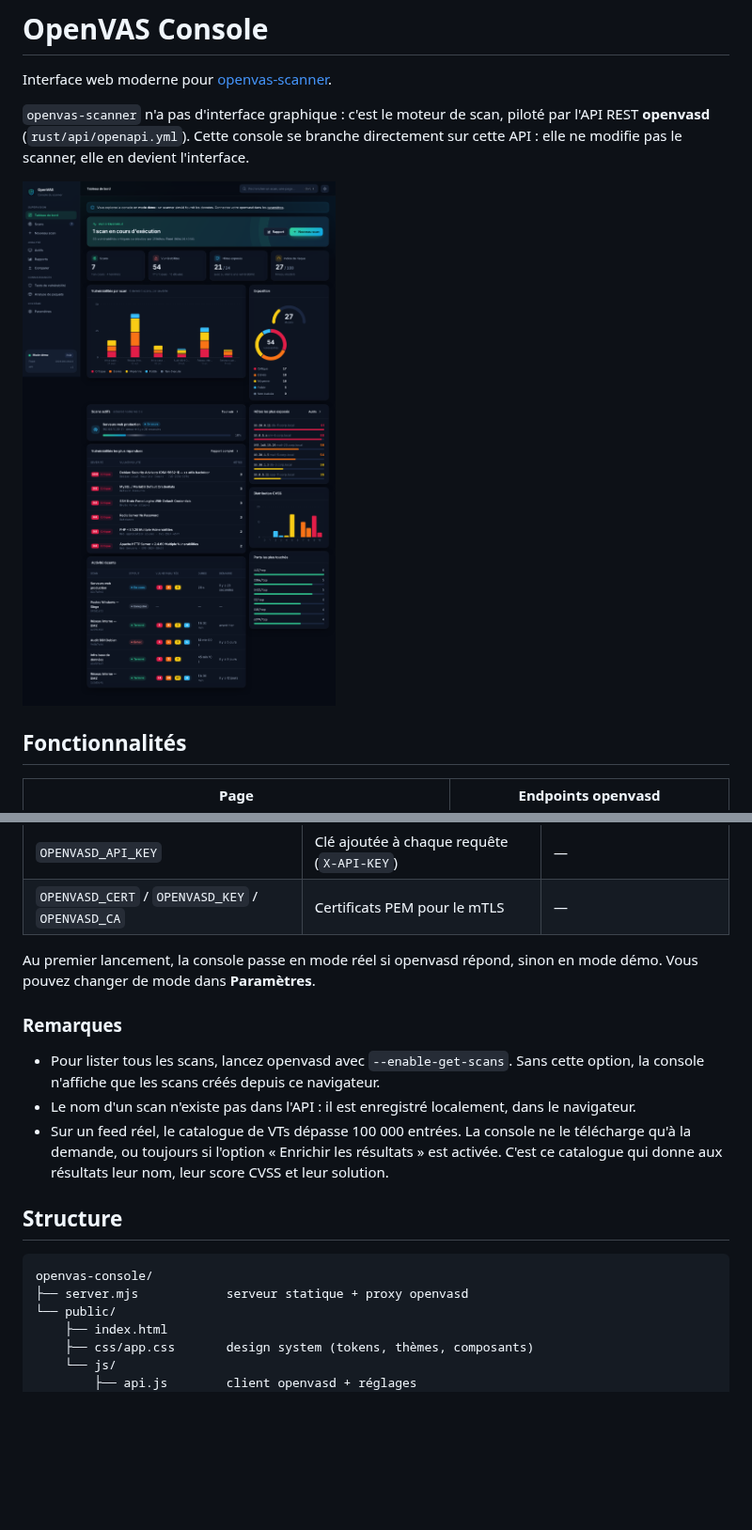
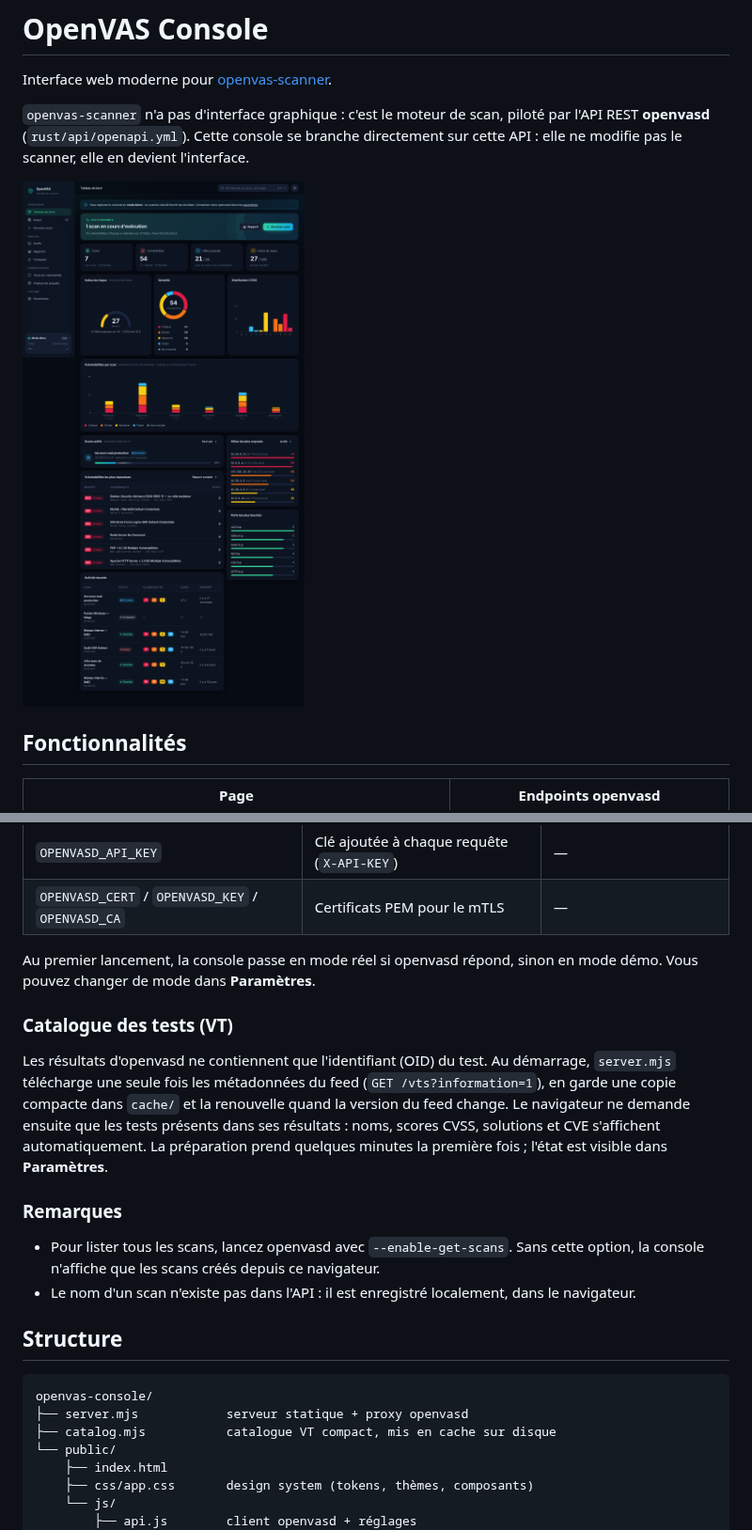
Before and after one commit to obssieh-hash/uediaefgzeaf-egferzufgezifzehu-, a Markdown page: openvas-console/README.md, 2 parts joined by grey strips. Shown at 94% size. Drawn GitHub-style; pictures changed too: openvas-console/docs/dashboard.png; blank space fills up the shorter version.

````diff
--- a/openvas-console/README.md
+++ b/openvas-console/README.md
@@ -51,17 +51,25 @@ client côté serveur.
 Au premier lancement, la console passe en mode réel si openvasd répond, sinon en mode démo.
 Vous pouvez changer de mode dans **Paramètres**.
 
+### Catalogue des tests (VT)
+
+Les résultats d'openvasd ne contiennent que l'identifiant (OID) du test. Au démarrage, `server.mjs` télécharge
+une seule fois les métadonnées du feed (`GET /vts?information=1`), en garde une copie compacte dans `cache/`
+et la renouvelle quand la version du feed change. Le navigateur ne demande ensuite que les tests présents
+dans ses résultats : noms, scores CVSS, solutions et CVE s'affichent automatiquement. La préparation prend
+quelques minutes la première fois ; l'état est visible dans **Paramètres**.
+
 ### Remarques
 
 - Pour lister tous les scans, lancez openvasd avec `--enable-get-scans`. Sans cette option, la console n'affiche que les scans créés depuis ce navigateur.
 - Le nom d'un scan n'existe pas dans l'API : il est enregistré localement, dans le navigateur.
-- Sur un feed réel, le catalogue de VTs dépasse 100 000 entrées. La console ne le télécharge qu'à la demande, ou toujours si l'option « Enrichir les résultats » est activée. C'est ce catalogue qui donne aux résultats leur nom, leur score CVSS et leur solution.
 
 ## Structure
 
 ```
 openvas-console/
 ├── server.mjs            serveur statique + proxy openvasd
+├── catalog.mjs           catalogue VT compact, mis en cache sur disque
 └── public/
     ├── index.html
     ├── css/app.css       design system (tokens, thèmes, composants)
````
Also changed, not shown: openvas-console/docs/reports.png, 15 other files.
